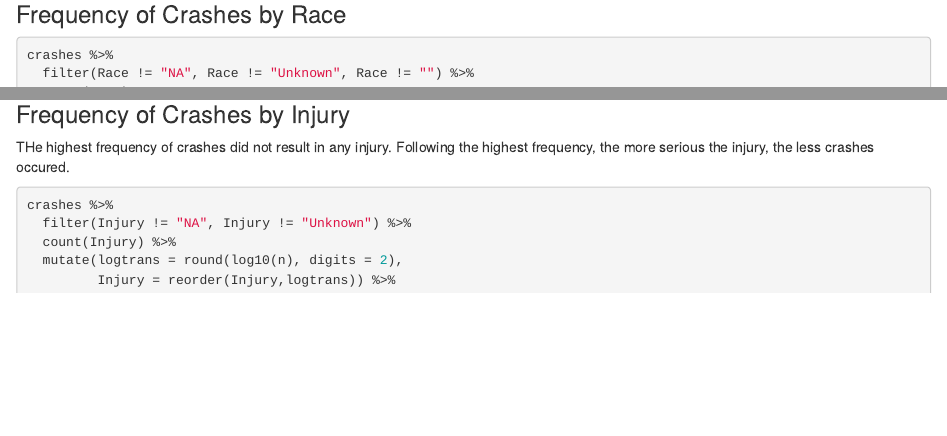
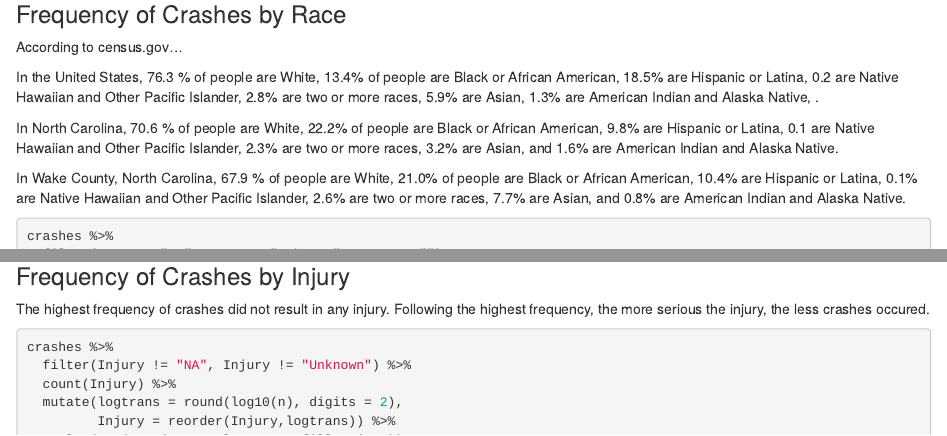
Before and after one commit to cortlynmorris/dsareu2021, an R Markdown document (Report.Rmd): the page in a window 1100 px wide, from 7290 px down, and a second part further down, joined at a grey line. Rendered offline with R 4.5, knitr and Pandoc, with nearby package versions; some code elsewhere in the file could not run offline.

Commit message:
added census info for race plot

````diff
--- a/Report.Rmd
+++ b/Report.Rmd
@@ -355,6 +355,13 @@ crashes %>%
 ```
 
 ### Frequency of Crashes by Race
+According to census.gov...
+
+In the United States, 76.3 % of people are White, 13.4% of people are Black or African American, 18.5% are Hispanic or Latina, 0.2 are Native Hawaiian and Other Pacific Islander, 2.8% are two or more races, 5.9% are Asian, 1.3% are American Indian and Alaska Native, .
+
+In North Carolina, 70.6 % of people are White, 22.2% of people are Black or African American, 9.8% are Hispanic or Latina, 0.1 are Native Hawaiian and Other Pacific Islander, 2.3% are two or more races, 3.2% are Asian, and 1.6% are American Indian and Alaska Native.
+
+In Wake County, North Carolina, 67.9 % of people are White, 21.0% of people are Black or African American, 10.4% are Hispanic or Latina, 0.1% are Native Hawaiian and Other Pacific Islander, 2.6% are two or more races, 7.7% are Asian, and 0.8% are American Indian and Alaska Native.
 
 ```{r}
 crashes %>%
````
Also changed, not shown: Report.Rmd (2 more changed lines).
